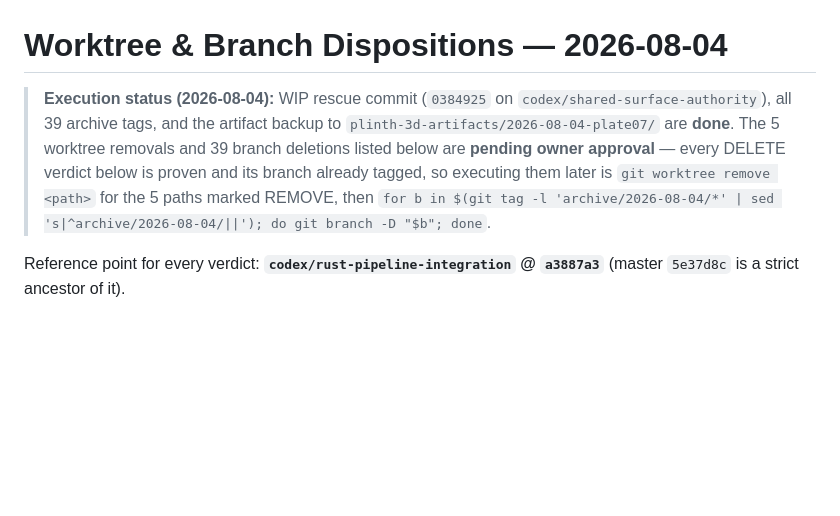
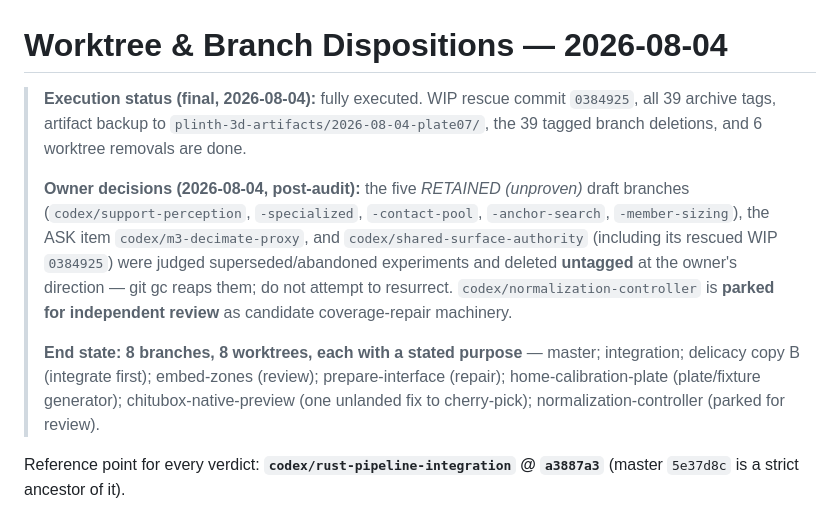
Before and after one commit to hughescr/plinth-3d, a Markdown page: docs/rust-migration/WORKTREE-DISPOSITIONS.md, the part around the change. GitHub-like rendering; blank space fills up the shorter version.

Commit message:
docs(rust-migration): record final owner dispositions for 2026-08-04 hygiene pass

```diff
--- a/docs/rust-migration/WORKTREE-DISPOSITIONS.md
+++ b/docs/rust-migration/WORKTREE-DISPOSITIONS.md
@@ -1,6 +1,10 @@
 # Worktree & Branch Dispositions — 2026-08-04
 
-> **Execution status (2026-08-04):** WIP rescue commit (`0384925` on `codex/shared-surface-authority`), all 39 archive tags, and the artifact backup to `plinth-3d-artifacts/2026-08-04-plate07/` are **done**. The 5 worktree removals and 39 branch deletions listed below are **pending owner approval** — every DELETE verdict below is proven and its branch already tagged, so executing them later is `git worktree remove <path>` for the 5 paths marked REMOVE, then `for b in $(git tag -l 'archive/2026-08-04/*' | sed 's|^archive/2026-08-04/||'); do git branch -D "$b"; done`.
+> **Execution status (final, 2026-08-04):** fully executed. WIP rescue commit `0384925`, all 39 archive tags, artifact backup to `plinth-3d-artifacts/2026-08-04-plate07/`, the 39 tagged branch deletions, and 6 worktree removals are done.
+>
+> **Owner decisions (2026-08-04, post-audit):** the five *RETAINED (unproven)* draft branches (`codex/support-perception`, `-specialized`, `-contact-pool`, `-anchor-search`, `-member-sizing`), the ASK item `codex/m3-decimate-proxy`, and `codex/shared-surface-authority` (including its rescued WIP `0384925`) were judged superseded/abandoned experiments and deleted **untagged** at the owner's direction — git gc reaps them; do not attempt to resurrect. `codex/normalization-controller` is **parked for independent review** as candidate coverage-repair machinery.
+>
+> **End state: 8 branches, 8 worktrees, each with a stated purpose** — master; integration; delicacy copy B (integrate first); embed-zones (review); prepare-interface (repair); home-calibration-plate (plate/fixture generator); chitubox-native-preview (one unlanded fix to cherry-pick); normalization-controller (parked for review).
 
 Reference point for every verdict: **`codex/rust-pipeline-integration` @ `a3887a3`** (master `5e37d8c` is a strict ancestor of it).
 
```
